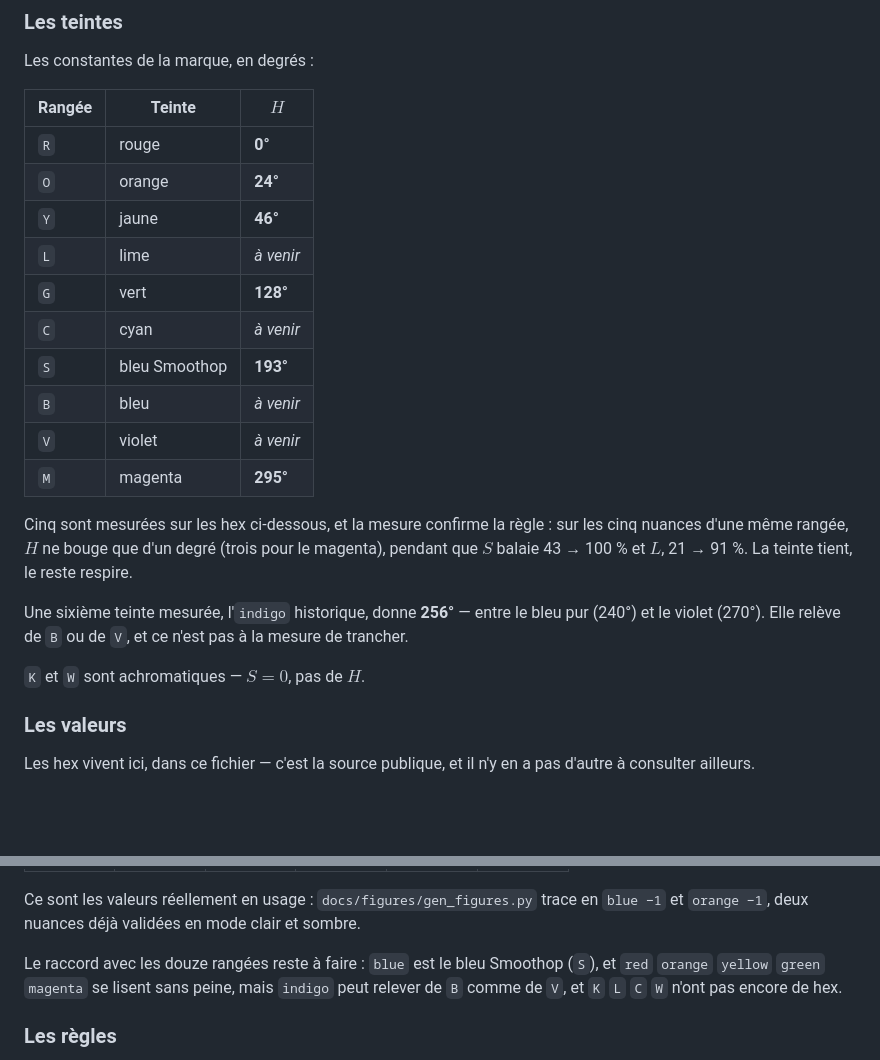
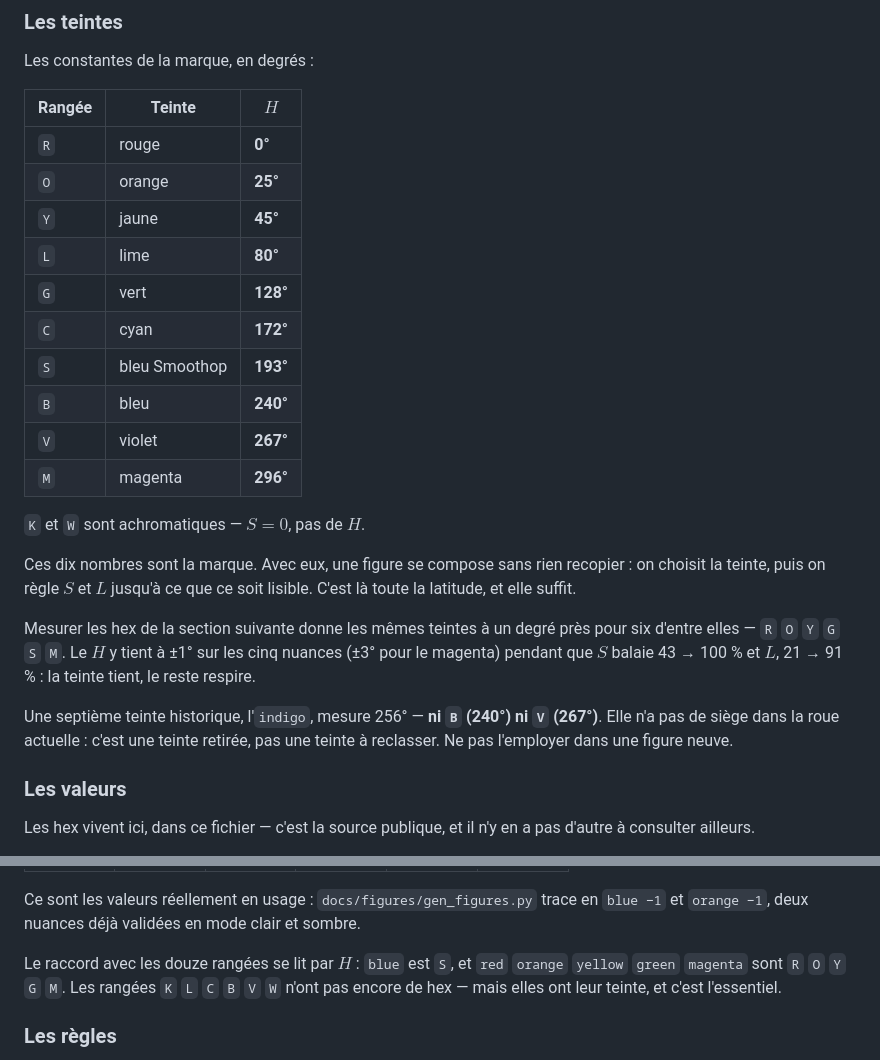
Before and after one commit to MaximeTousignant/miluRepo, a Markdown page: docs/Style.md, 2 parts joined by grey strips. Drawn GitHub-style; blank space fills up the shorter version.

Commit message:
Palette : les dix valeurs de H, déclarées
Fournies par l'Opératrice : R 0, O 25, Y 45, L 80, G 128, C 172,
S 193, B 240, V 267, M 296. Le tableau des teintes est complet.

Trois de mes valeurs mesurées étaient fausses d'un degré — O, Y et M.
La mesure approche une constante, elle ne la déclare pas ; publier un
arrondi calculé à la place d'une valeur donnée aurait figé l'erreur.

L'indigo historique (256°) tombe entre B (240°) et V (267°) et ne
correspond à aucun des deux : ce n'est pas une teinte à reclasser,
c'est une teinte retirée. Le document le dit et interdit son emploi
dans une figure neuve.

Avec H complet, la palette est utilisable même sans les hex manquants :
on choisit la teinte, on règle S et L jusqu'à la lisibilité.

Co-Authored-By: Claude Opus 5 <noreply@anthropic.com>

```diff
--- a/docs/Style.md
+++ b/docs/Style.md
@@ -70,21 +70,23 @@ Les constantes de la marque, en degrés :
 | Rangée | Teinte | $H$ |
 |---|---|---|
 | `R` | rouge | **0°** |
-| `O` | orange | **24°** |
-| `Y` | jaune | **46°** |
-| `L` | lime | *à venir* |
+| `O` | orange | **25°** |
+| `Y` | jaune | **45°** |
+| `L` | lime | **80°** |
 | `G` | vert | **128°** |
-| `C` | cyan | *à venir* |
+| `C` | cyan | **172°** |
 | `S` | bleu Smoothop | **193°** |
-| `B` | bleu | *à venir* |
-| `V` | violet | *à venir* |
-| `M` | magenta | **295°** |
-
-Cinq sont mesurées sur les hex ci-dessous, et la mesure confirme la règle : sur les cinq nuances d'une même rangée, $H$ ne bouge que d'un degré (trois pour le magenta), pendant que $S$ balaie 43 → 100 % et $L$, 21 → 91 %. La teinte tient, le reste respire.
-
-Une sixième teinte mesurée, l'`indigo` historique, donne **256°** — entre le bleu pur (240°) et le violet (270°). Elle relève de `B` ou de `V`, et ce n'est pas à la mesure de trancher.
+| `B` | bleu | **240°** |
+| `V` | violet | **267°** |
+| `M` | magenta | **296°** |
 
 `K` et `W` sont achromatiques — $S = 0$, pas de $H$.
+
+Ces dix nombres sont la marque. Avec eux, une figure se compose sans rien recopier : on choisit la teinte, puis on règle $S$ et $L$ jusqu'à ce que ce soit lisible. C'est là toute la latitude, et elle suffit.
+
+Mesurer les hex de la section suivante donne les mêmes teintes à un degré près pour six d'entre elles — `R` `O` `Y` `G` `S` `M`. Le $H$ y tient à ±1° sur les cinq nuances (±3° pour le magenta) pendant que $S$ balaie 43 → 100 % et $L$, 21 → 91 % : la teinte tient, le reste respire.
+
+Une septième teinte historique, l'`indigo`, mesure 256° — **ni `B` (240°) ni `V` (267°)**. Elle n'a pas de siège dans la roue actuelle : c'est une teinte retirée, pas une teinte à reclasser. Ne pas l'employer dans une figure neuve.
 
 ### Les valeurs
 
@@ -104,7 +106,7 @@ Sept teintes sont transcrites, dans leur nomenclature d'origine (`−2` la plus
 
 Ce sont les valeurs réellement en usage : `docs/figures/gen_figures.py` trace en `blue −1` et `orange −1`, deux nuances déjà validées en mode clair et sombre.
 
-Le raccord avec les douze rangées reste à faire : `blue` est le bleu Smoothop (`S`), et `red` `orange` `yellow` `green` `magenta` se lisent sans peine, mais `indigo` peut relever de `B` comme de `V`, et `K` `L` `C` `W` n'ont pas encore de hex.
+Le raccord avec les douze rangées se lit par $H$ : `blue` est `S`, et `red` `orange` `yellow` `green` `magenta` sont `R` `O` `Y` `G` `M`. Les rangées `K` `L` `C` `B` `V` `W` n'ont pas encore de hex — mais elles ont leur teinte, et c'est l'essentiel.
 
 ### Les règles
 
```
Also changed, not shown: TODO.md (+3 -2 lines).
